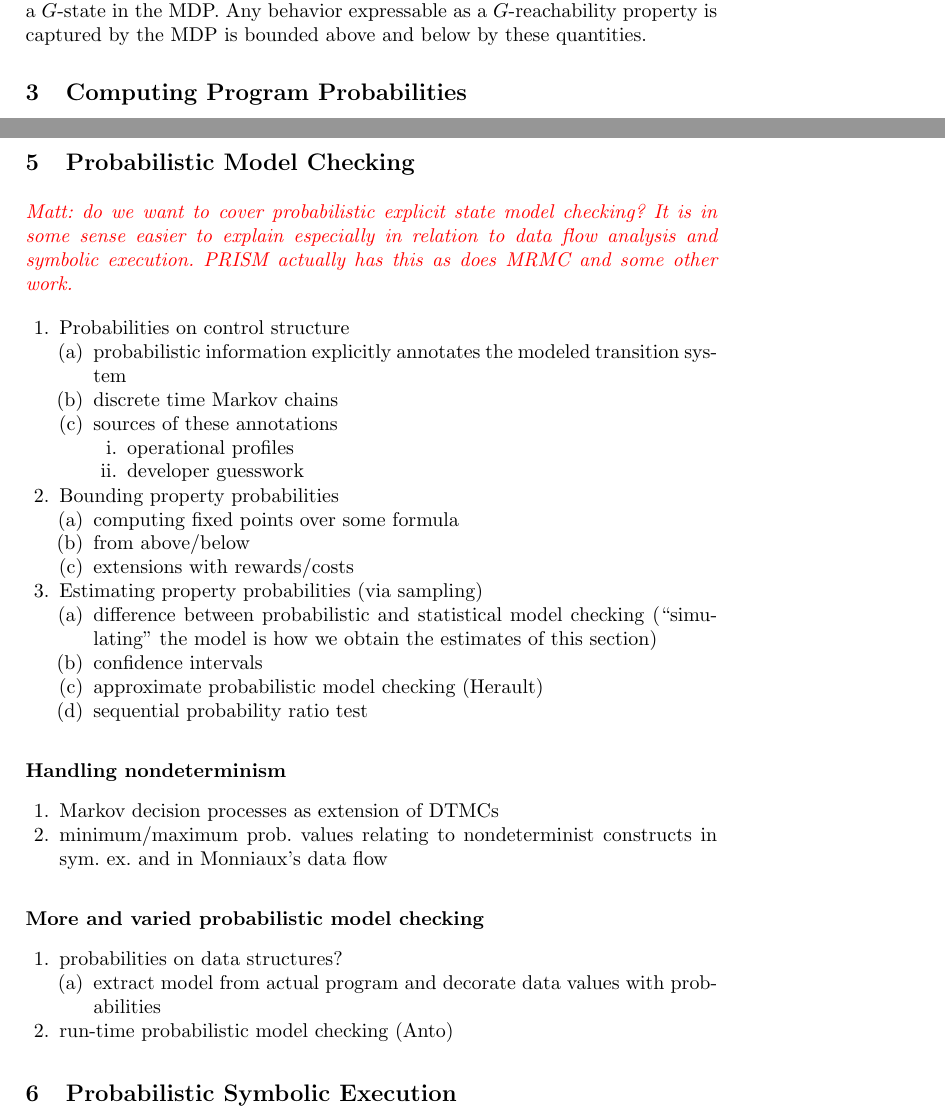
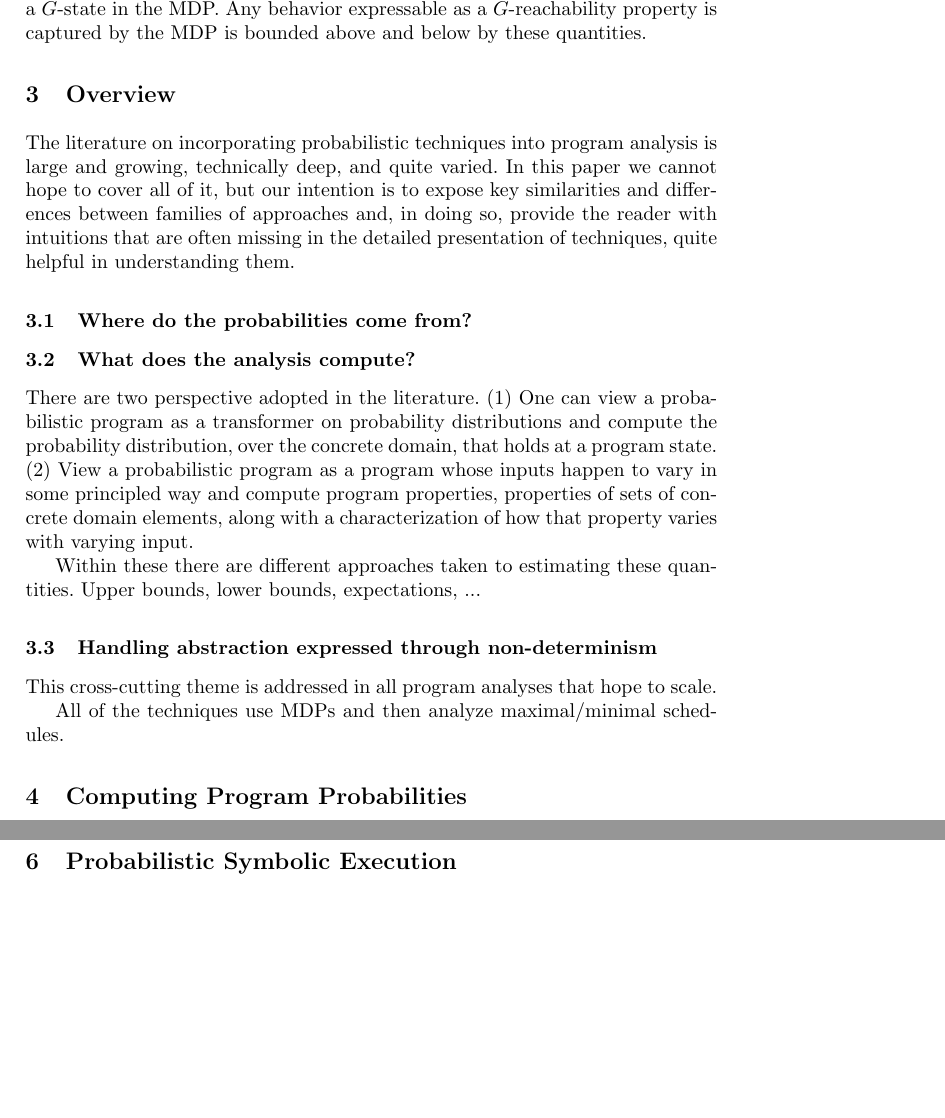
Before and after one commit to mitchellgerrard/probabilistic_PA, a LaTeX thesis (paper/main.tex, which reads paper/overview.tex): two parts of pages 8 and 13 of 22 before the commit and two parts of pages 8 and 13 of 21 after it, joined at a grey line, cut so that both start at the same text, the shorter picture padded with empty space. Compiled offline with pdfLaTeX.

Commit message:
beginnings of restructuring changes

```diff
--- /dev/null
+++ b/paper/overview.tex
@@ -0,0 +1,40 @@
+\section{Overview}
+\label{sec:overview}
+
+The literature on incorporating probabilistic techniques into
+program analysis is large and growing, technically deep, and quite
+varied.  In this paper we cannot hope to cover all of it, but our
+intention is to expose key similarities and differences between
+families of approaches and, in doing so, provide the reader with
+intuitions that are often missing in the detailed presentation of
+techniques, quite helpful in understanding them.
+
+\subsection{Where do the probabilities come from?}
+
+\subsection{What does the analysis compute?}
+There are two perspective adopted in the literature.
+(1) One can view a probabilistic program as a transformer on probability
+distributions and compute the probability distribution, over the
+concrete domain, that holds at a program state.
+(2) View a probabilistic program as a program whose inputs happen
+to vary in some principled way and compute program properties,
+properties of sets of concrete domain elements, along with a characterization
+of how that property varies with varying input.
+
+\ignore{
+example showing a negation function with drawBernoulli(0.25)
+and how it transforms a distribution
+
+show a program that tests whether the absolute value of a number
+is greater than 5 where the input is distributed according to N(0,1)
+}
+
+Within these there are different approaches taken to estimating
+these quantities.  Upper bounds, lower bounds, expectations, ...
+
+\subsection{Handling abstraction expressed through non-determinism}
+This cross-cutting theme is addressed in all program analyses that
+hope to scale.
+
+All of the techniques use MDPs and then analyze maximal/minimal
+schedules.
```
Also changed, not shown: paper/main.tex (+2 -1 lines), related/BackwardProbAbsInt.pdf (added).
